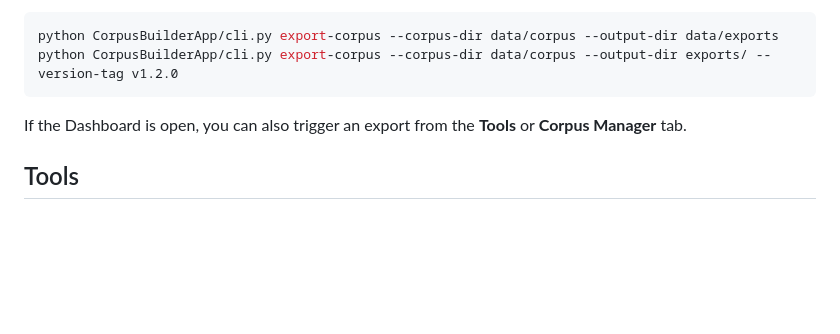
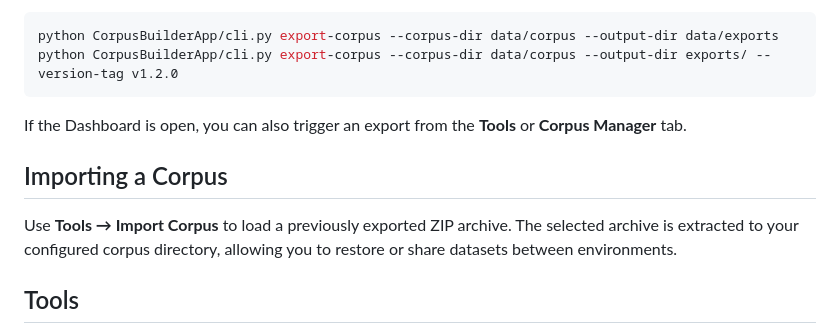
Before and after one commit to tulipoaaaaa/codex_try, a Markdown page: docs/user_guide.md, the part around the change. Drawn GitHub-style; blank space fills up the shorter version.

````diff
--- a/docs/user_guide.md
+++ b/docs/user_guide.md
@@ -96,6 +96,9 @@ python CorpusBuilderApp/cli.py export-corpus --corpus-dir data/corpus --output-d
 ```
 If the Dashboard is open, you can also trigger an export from the **Tools** or **Corpus Manager** tab.
 
+## Importing a Corpus
+Use **Tools → Import Corpus** to load a previously exported ZIP archive. The selected archive is extracted to your configured corpus directory, allowing you to restore or share datasets between environments.
+
 ## Tools
 
 - **check_corpus_structure.py** – validate the directories defined in your
````
Also changed, not shown: README.md (+2 -0 lines).
